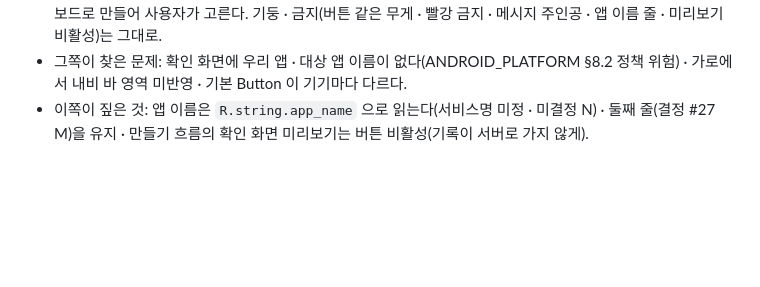
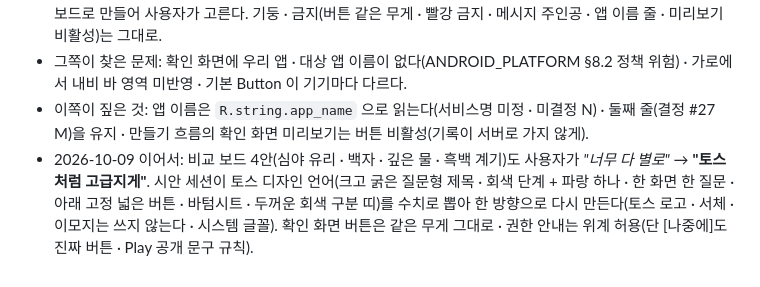
Before and after one commit to sonwheesung/OneMoreThought, a Markdown page: docs/review/2026-10-09-ui-direction.md, the part around the change. Rendered like a GitHub page; blank space fills up the shorter version.

Commit message:
261009 :: [UI] 4안도 접고 토스 디자인 언어 한 방향으로(사용자 지시 · 시안 세션 진행)
Co-Authored-By: Claude Opus 5.5 (1M context) <noreply@anthropic.com>

```diff
--- a/docs/review/2026-10-09-ui-direction.md
+++ b/docs/review/2026-10-09-ui-direction.md
@@ -61,3 +61,4 @@
 - ~~받은 추천안: 톤 A «숨 고르기 종이»(배경 #F7F5F0 · 강조 먼지빛 남색 #3E4C6D · 세이지 #7C8F7A · 꺼짐 경고 호박 #B7791F · 빨강 없음 · 다크판 있음) · 반경 16 · 테두리 · 시스템 글꼴 · 글자 13 · 15 · 20 · 28 · 확인 화면 버튼 같은 무게 · 시스템 밝기를 따름 · 기본 Animated + Kotlin 애니메이터(새 의존성 0) · 일러스트 없음.~~ → **2026-10-09 접었다.** 사용자가 시안 세션에 *"디자인 테마부터 전체적으로 다 마음에 안 든다, 유료 앱인데 구리다"* 라고 했다(시안 세션 전달). 시안 세션이 유료 집중 · 생산성 앱 레퍼런스로 확연히 다른 고급 방향 4개를 비교 보드로 만들어 사용자가 고른다. 기둥 · 금지(버튼 같은 무게 · 빨강 금지 · 메시지 주인공 · 앱 이름 줄 · 미리보기 비활성)는 그대로.
 - 그쪽이 찾은 문제: 확인 화면에 우리 앱 · 대상 앱 이름이 없다(ANDROID_PLATFORM §8.2 정책 위험) · 가로에서 내비 바 영역 미반영 · 기본 Button 이 기기마다 다르다.
 - 이쪽이 짚은 것: 앱 이름은 `R.string.app_name` 으로 읽는다(서비스명 미정 · 미결정 N) · 둘째 줄(결정 #27 M)을 유지 · 만들기 흐름의 확인 화면 미리보기는 버튼 비활성(기록이 서버로 가지 않게).
+- 2026-10-09 이어서: 비교 보드 4안(심야 유리 · 백자 · 깊은 물 · 흑백 계기)도 사용자가 *"너무 다 별로"* → **"토스처럼 고급지게"**. 시안 세션이 토스 디자인 언어(크고 굵은 질문형 제목 · 회색 단계 + 파랑 하나 · 한 화면 한 질문 · 아래 고정 넓은 버튼 · 바텀시트 · 두꺼운 회색 구분 띠)를 수치로 뽑아 한 방향으로 다시 만든다(토스 로고 · 서체 · 이모지는 쓰지 않는다 · 시스템 글꼴). 확인 화면 버튼은 같은 무게 그대로 · 권한 안내는 위계 허용(단 [나중에]도 진짜 버튼 · Play 공개 문구 규칙).
```
